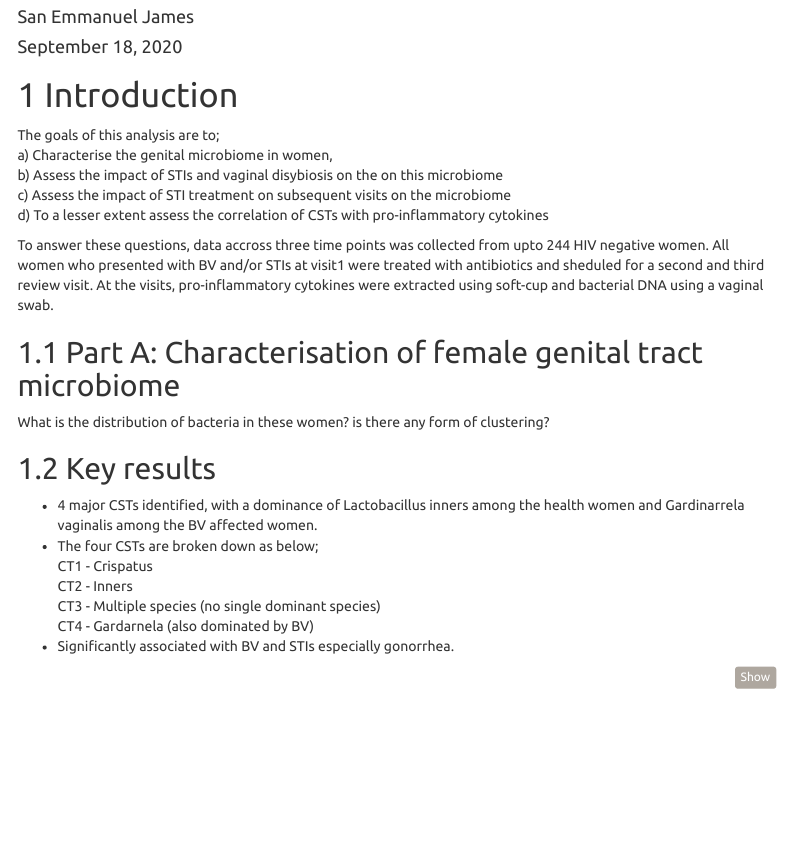
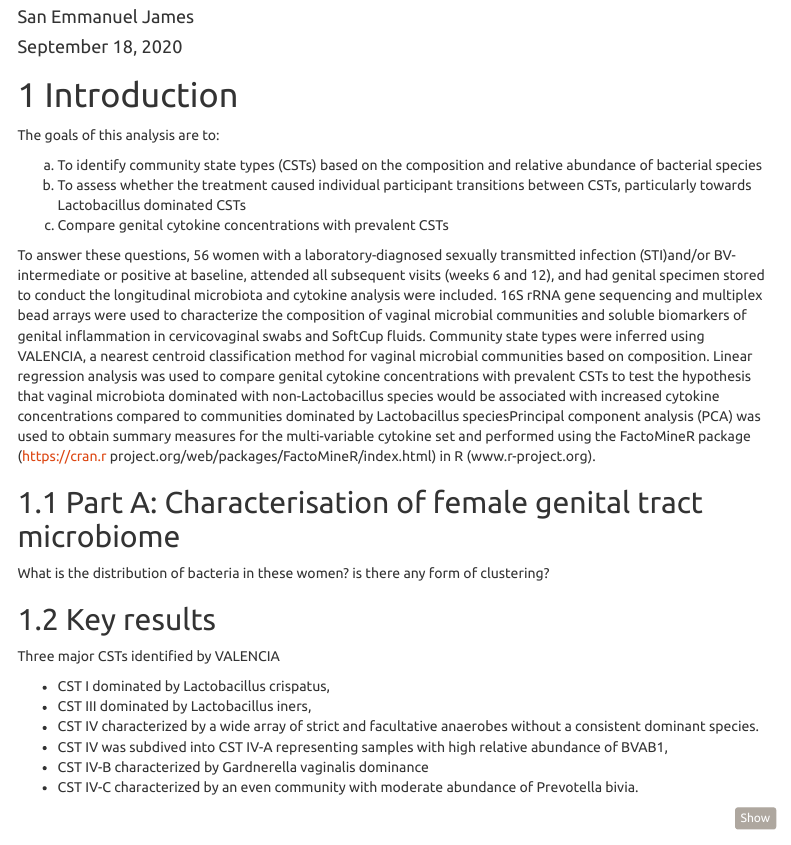
Before and after one commit to jsan4christ/CAP083_16S, an R Markdown document (index.Rmd): the page in a window 1100 px wide, from 60 px down. Rendered offline with R 4.5, knitr and Pandoc, with nearby package versions; some code elsewhere in the file could not run offline; menus at the side of the page are left out.

Commit message:
Text edit - index.Rmd

````diff
--- a/index.Rmd
+++ b/index.Rmd
@@ -27,25 +27,27 @@ options(scipen=2000) ##Penalty for scientific notation
 ```
 
 # Introduction
-The goals of this analysis are to;
-a) Characterise the genital microbiome in women,
-b) Assess the impact of STIs and vaginal disybiosis on the on this microbiome
-c) Assess the impact of STI treatment on subsequent visits on the microbiome
-d) To a lesser extent assess the correlation of CSTs with pro-inflammatory cytokines
+The goals of this analysis are to:
 
-To answer these questions, data accross three time points was collected from upto 244 HIV negative women. All women who presented with BV and/or STIs at visit1 were treated with antibiotics and sheduled for a second and third review visit. At the visits, pro-inflammatory cytokines were extracted using soft-cup and bacterial DNA using a vaginal swab.
+a) To identify community state types (CSTs) based on the composition and relative abundance of bacterial species
+b) To assess whether the treatment caused individual participant transitions between CSTs, particularly towards Lactobacillus dominated CSTs
+c) Compare genital cytokine concentrations with prevalent CSTs
+
+
+To answer these questions, 56 women with a laboratory-diagnosed sexually transmitted infection (STI)and/or BV-intermediate or positive at baseline, attended all subsequent visits (weeks 6 and 12), and had genital specimen stored to conduct the longitudinal microbiota and cytokine analysis were included. 16S rRNA gene sequencing and multiplex bead arrays were used to characterize the composition of vaginal microbial communities and soluble biomarkers of genital inflammation in cervicovaginal swabs and SoftCup fluids. Community state types were inferred using VALENCIA, a nearest centroid classification method for vaginal microbial communities based on composition. Linear regression analysis was used to compare genital cytokine concentrations with prevalent CSTs to test the hypothesis that vaginal microbiota dominated with non-Lactobacillus species would be associated with increased cytokine concentrations compared to communities dominated by Lactobacillus speciesPrincipal component analysis (PCA) was used to obtain summary measures for the multi-variable cytokine set and performed using the FactoMineR package (https://cran.r project.org/web/packages/FactoMineR/index.html) in R (www.r-project.org).
 
 ## Part A: Characterisation of female genital tract microbiome
 What is the distribution of bacteria in these women? is there any form of clustering?
 
 ## Key results
-* 4 major CSTs identified, with a dominance of Lactobacillus inners among the health women and Gardinarrela vaginalis among the BV affected women.
-* The four CSTs are broken down as below;
-  CT1 - Crispatus
-  CT2 - Inners
-  CT3 - Multiple species (no single dominant species)
-  CT4 - Gardarnela (also dominated by BV)
-* Significantly associated with BV and STIs especially gonorrhea.
+Three major CSTs identified by VALENCIA
+
+* CST I dominated by Lactobacillus crispatus,
+* CST III dominated by Lactobacillus iners,
+* CST IV characterized by a wide array of strict and facultative anaerobes without a consistent dominant species.
+* CST IV was subdived into CST IV-A representing samples with high relative abundance of BVAB1,
+* CST IV-B characterized by Gardnerella vaginalis dominance
+* CST IV-C characterized by an even community with moderate abundance of Prevotella bivia.
 
 ```{r initiate-environment, warning=FALSE, include=FALSE}
 ### Load packages
````
Also changed, not shown: index.Rmd (4 more changed lines).
